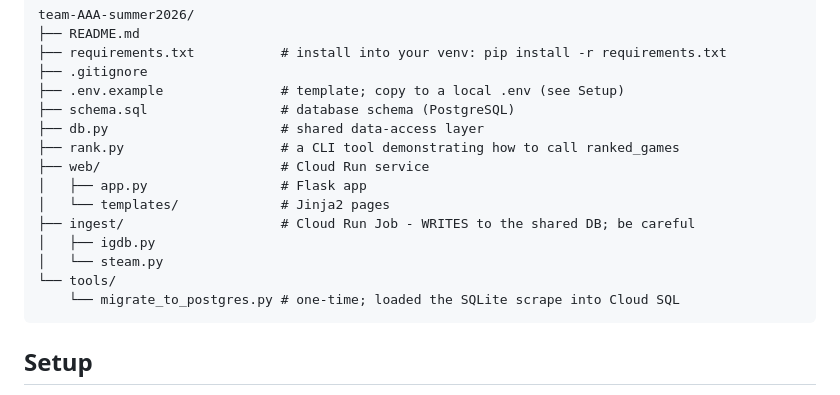
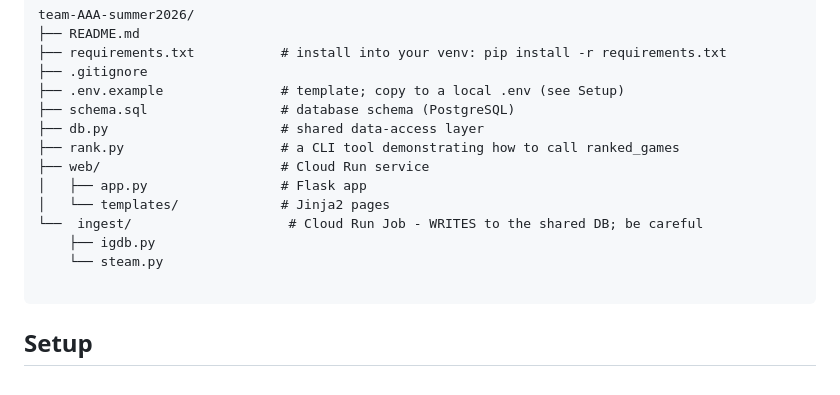
Before and after one commit to rayar93/game-score-aggregator-cloud-run, a Markdown page: README.md, the part around the change. Rendered like a GitHub page.

````diff
--- a/README.md
+++ b/README.md
@@ -40,11 +40,10 @@ team-AAA-summer2026/
 ├── web/                       # Cloud Run service
 │   ├── app.py                 # Flask app
 │   └── templates/             # Jinja2 pages
-├── ingest/                    # Cloud Run Job - WRITES to the shared DB; be careful
-│   ├── igdb.py
-│   └── steam.py
-└── tools/
-    └── migrate_to_postgres.py # one-time; loaded the SQLite scrape into Cloud SQL
+└──  ingest/                    # Cloud Run Job - WRITES to the shared DB; be careful
+    ├── igdb.py
+    └── steam.py
+
 ```
 
 ## Setup
````
